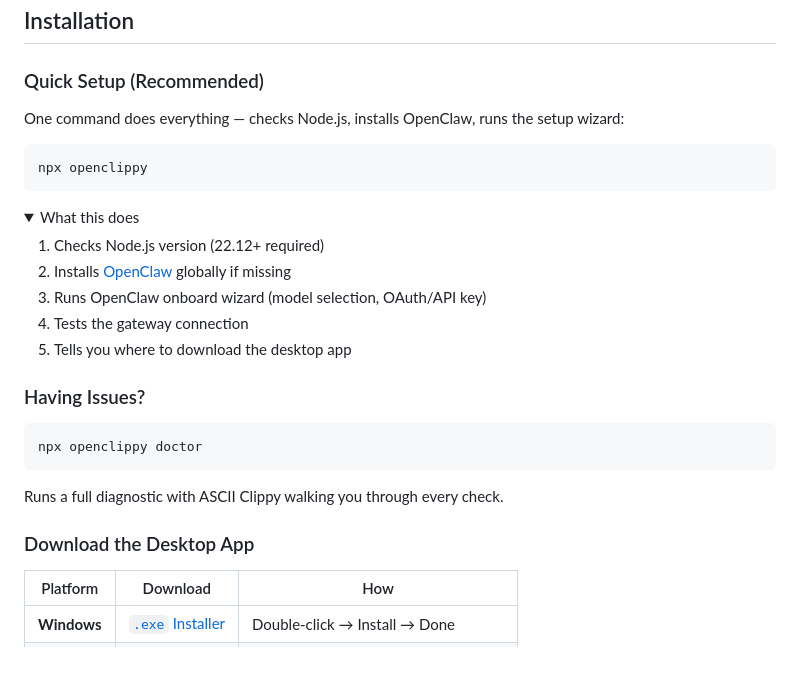
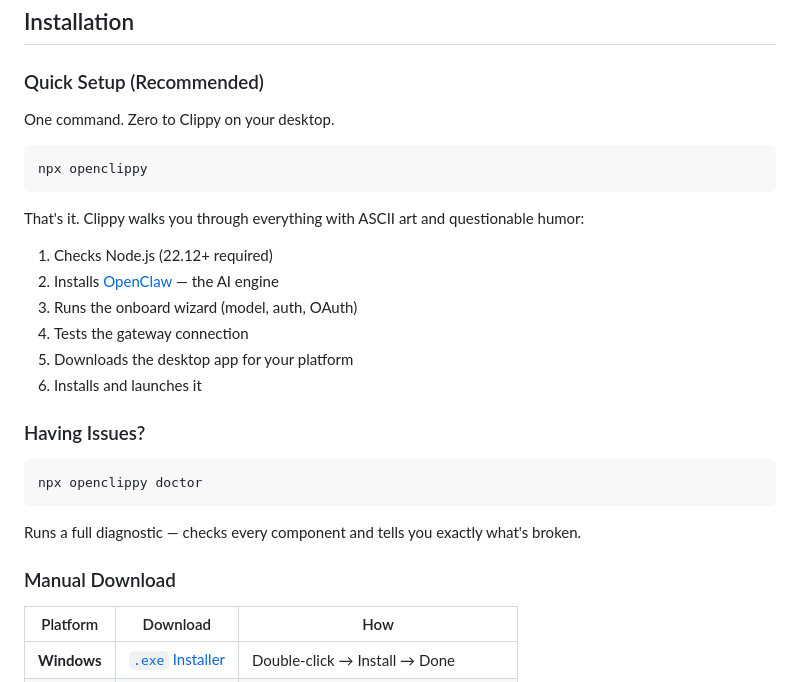
Before and after one commit to lennystepn-hue/openclippy, a Markdown page: README.md, the part around the change. Rendered like a GitHub page; folded sections open.

Commit message:
docs: update README — npx openclippy now does full install + launch
Co-Authored-By: Claude Opus 4.6 <noreply@anthropic.com>

````diff
--- a/README.md
+++ b/README.md
@@ -157,22 +157,20 @@ OpenClippy is full of secrets. Here are some we're willing to share:
 
 ### Quick Setup (Recommended)
 
-One command does everything — checks Node.js, installs OpenClaw, runs the setup wizard:
+One command. Zero to Clippy on your desktop.
 
 ```bash
 npx openclippy
 ```
 
-<details>
-<summary>What this does</summary>
+That's it. Clippy walks you through everything with ASCII art and questionable humor:
 
-1. Checks Node.js version (22.12+ required)
-2. Installs [OpenClaw](https://github.com/openclaw/openclaw) globally if missing
-3. Runs OpenClaw onboard wizard (model selection, OAuth/API key)
+1. Checks Node.js (22.12+ required)
+2. Installs [OpenClaw](https://github.com/openclaw/openclaw) — the AI engine
+3. Runs the onboard wizard (model, auth, OAuth)
 4. Tests the gateway connection
-5. Tells you where to download the desktop app
-
-</details>
+5. Downloads the desktop app for your platform
+6. Installs and launches it
 
 ### Having Issues?
 
@@ -180,9 +178,9 @@ npx openclippy
 npx openclippy doctor
 ```
 
-Runs a full diagnostic with ASCII Clippy walking you through every check.
+Runs a full diagnostic — checks every component and tells you exactly what's broken.
 
-### Download the Desktop App
+### Manual Download
 
 | Platform | Download | How |
 |----------|----------|-----|
````
